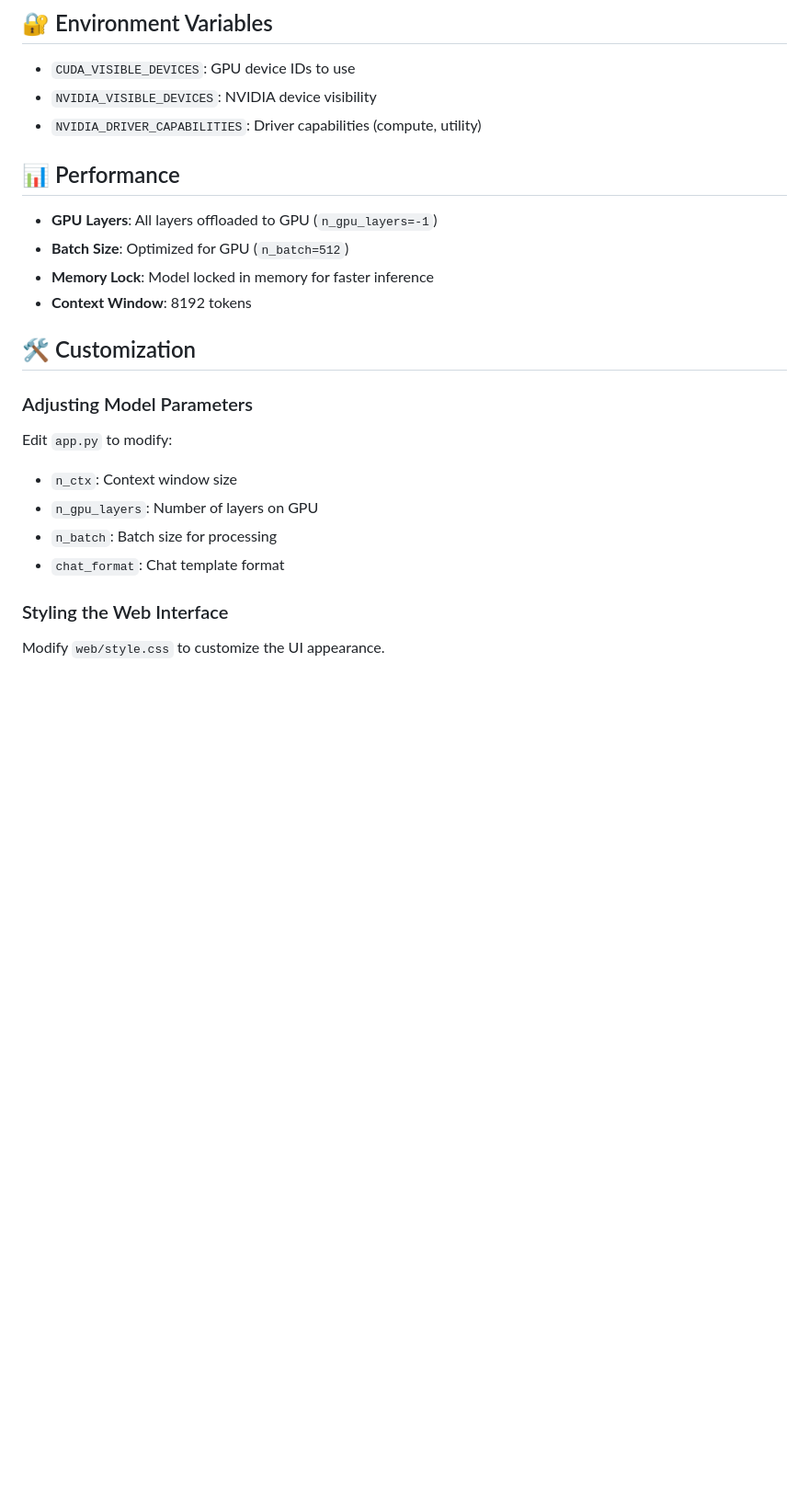
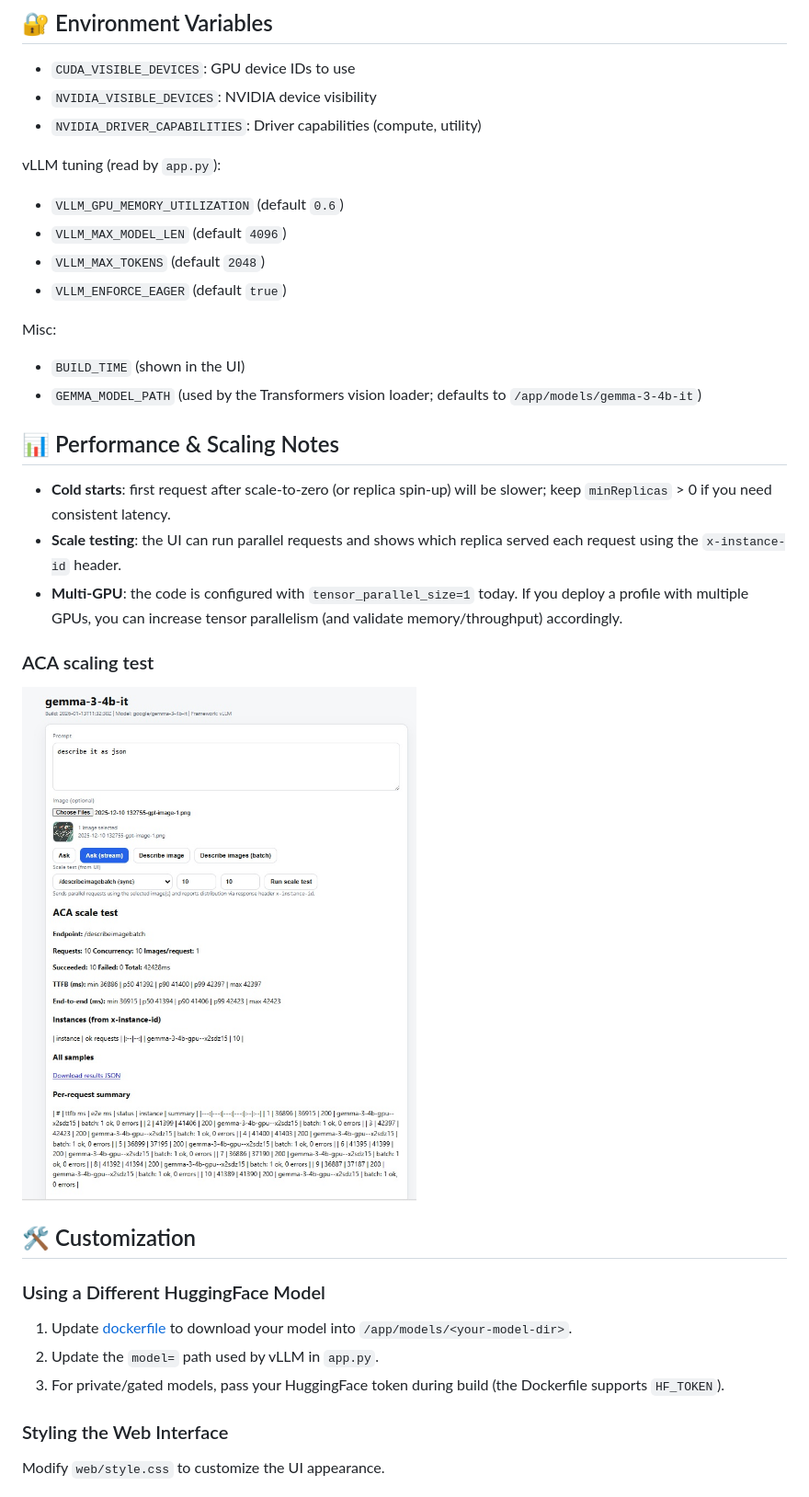
Before and after one commit to jovadker/gemma3-4b-it-acagpuserverless, a Markdown page: README.md, the part around the change printed below. Shown: that part at 92% size. GitHub-like rendering; blank space fills up the shorter version.

```diff
--- a/README.md
+++ b/README.md
@@ -213,22 +231,33 @@ Web interface
 - `NVIDIA_VISIBLE_DEVICES`: NVIDIA device visibility
 - `NVIDIA_DRIVER_CAPABILITIES`: Driver capabilities (compute, utility)
 
-## 📊 Performance
+vLLM tuning (read by `app.py`):
+- `VLLM_GPU_MEMORY_UTILIZATION` (default `0.6`)
+- `VLLM_MAX_MODEL_LEN` (default `4096`)
+- `VLLM_MAX_TOKENS` (default `2048`)
+- `VLLM_ENFORCE_EAGER` (default `true`)
 
-- **GPU Layers**: All layers offloaded to GPU (`n_gpu_layers=-1`)
-- **Batch Size**: Optimized for GPU (`n_batch=512`)
-- **Memory Lock**: Model locked in memory for faster inference
-- **Context Window**: 8192 tokens
+Misc:
+- `BUILD_TIME` (shown in the UI)
+- `GEMMA_MODEL_PATH` (used by the Transformers vision loader; defaults to `/app/models/gemma-3-4b-it`)
+
+## 📊 Performance & Scaling Notes
+
+- **Cold starts**: first request after scale-to-zero (or replica spin-up) will be slower; keep `minReplicas` > 0 if you need consistent latency.
+- **Scale testing**: the UI can run parallel requests and shows which replica served each request using the `x-instance-id` header.
+- **Multi-GPU**: the code is configured with `tensor_parallel_size=1` today. If you deploy a profile with multiple GPUs, you can increase tensor parallelism (and validate memory/throughput) accordingly.
+
+### ACA scaling test
+
+![ACA scaling test](ACA%20scaling%20test.jpg)
 
 ## 🛠️ Customization
 
-### Adjusting Model Parameters
+### Using a Different HuggingFace Model
 
-Edit `app.py` to modify:
-- `n_ctx`: Context window size
-- `n_gpu_layers`: Number of layers on GPU
-- `n_batch`: Batch size for processing
-- `chat_format`: Chat template format
+1. Update [dockerfile](dockerfile) to download your model into `/app/models/<your-model-dir>`.
+2. Update the `model=` path used by vLLM in `app.py`.
+3. For private/gated models, pass your HuggingFace token during build (the Dockerfile supports `HF_TOKEN`).
 
 ### Styling the Web Interface
 
```
Also changed, not shown: other parts of README.md (+84 -65 lines), DEPLOYMENT.md (+40 -0 lines), ACA-image-to-text.jpg (added).
